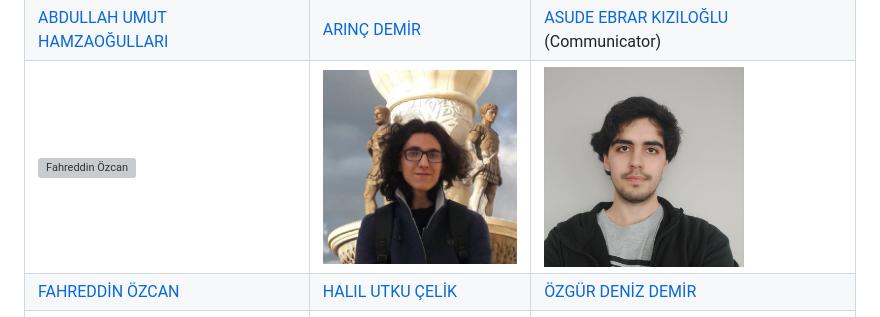
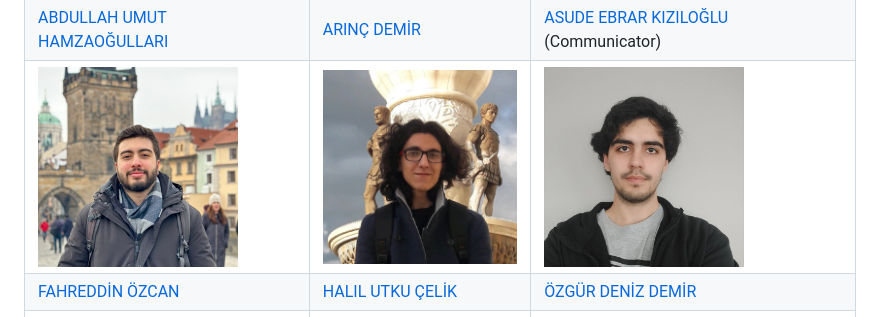
Before and after one commit to bounswe/bounswe2024group5, a Markdown page: README.md, the part around the change printed below. Rendered like a GitHub page; grey boxes are pictures that could not be loaded.

Commit message:
fix(README): incorrect href

```diff
--- a/README.md
+++ b/README.md
@@ -28,7 +28,7 @@ There will be a forum where users can ask questions and get answers from other u
   </tr>
 
   <tr>
-    <td><img src="" alt="Fahreddin Özcan" height ="200" width="200"></td>
+    <td><img src="https://github.com/bounswe/bounswe2024group5/blob/main/.github/images/members/fahreddin_square.JPG" alt="Fahreddin Özcan" height ="200" width="200"></td>
     <td><img src="https://github.com/bounswe/bounswe2024group5/blob/main/.github/images/members/HalilUtkuCelik.jpg" alt="Halil Utku Celik" height ="200" width="200"></td>
     <td><img src="https://github.com/bounswe/bounswe2024group5/blob/main/.github/images/members/Deniz_square.jpg" alt="Özgür Deniz Demir" height ="200" width="200"></td>
   </tr>
```
Also changed, not shown: other parts of README.md (+1 -1 lines).
